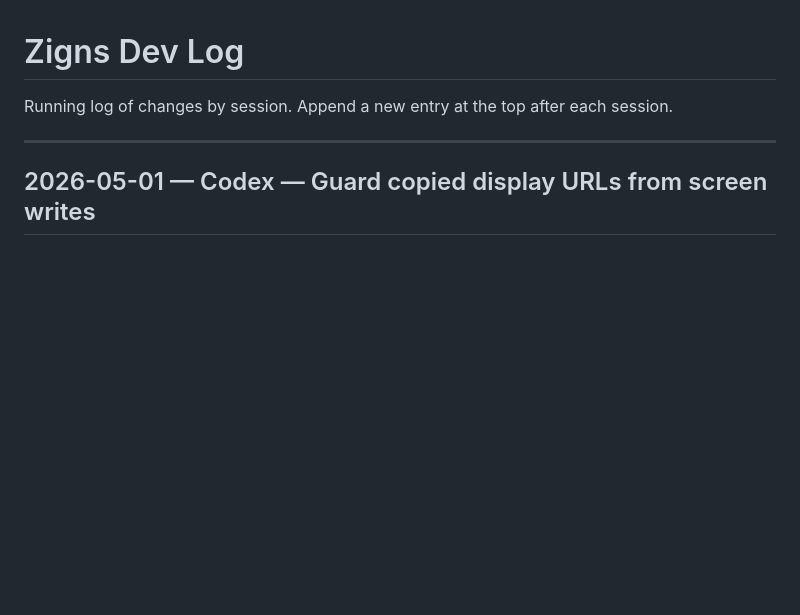
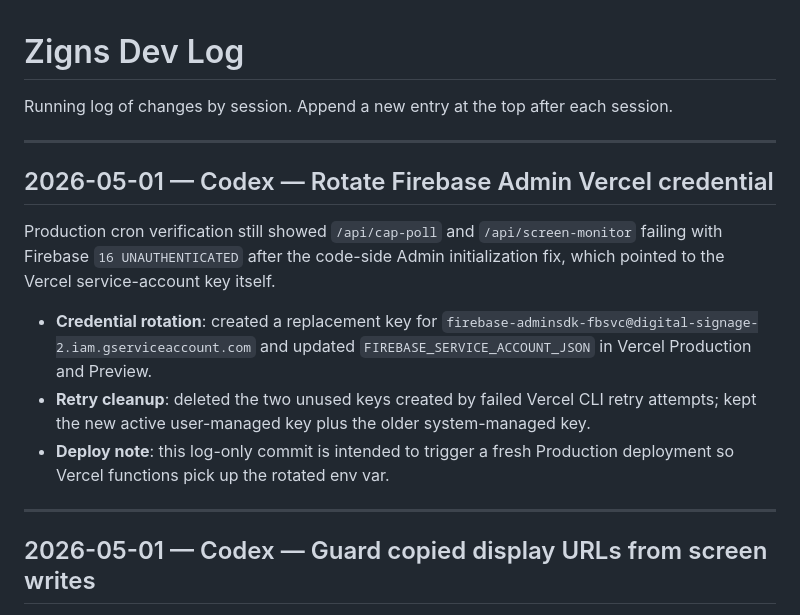
Before and after one commit to tdmonster99/digital-signage, a Markdown page: DEVLOG.md, the part around the change. Drawn GitHub-style; blank space fills up the shorter version.

Commit message:
docs: record Firebase credential rotation

```diff
--- a/DEVLOG.md
+++ b/DEVLOG.md
@@ -1,6 +1,16 @@
 # Zigns Dev Log
 
 Running log of changes by session. Append a new entry at the top after each session.
+
+---
+
+## 2026-05-01 — Codex — Rotate Firebase Admin Vercel credential
+
+Production cron verification still showed `/api/cap-poll` and `/api/screen-monitor` failing with Firebase `16 UNAUTHENTICATED` after the code-side Admin initialization fix, which pointed to the Vercel service-account key itself.
+
+- **Credential rotation**: created a replacement key for `firebase-adminsdk-fbsvc@digital-signage-2.iam.gserviceaccount.com` and updated `FIREBASE_SERVICE_ACCOUNT_JSON` in Vercel Production and Preview.
+- **Retry cleanup**: deleted the two unused keys created by failed Vercel CLI retry attempts; kept the new active user-managed key plus the older system-managed key.
+- **Deploy note**: this log-only commit is intended to trigger a fresh Production deployment so Vercel functions pick up the rotated env var.
 
 ---
 
```
